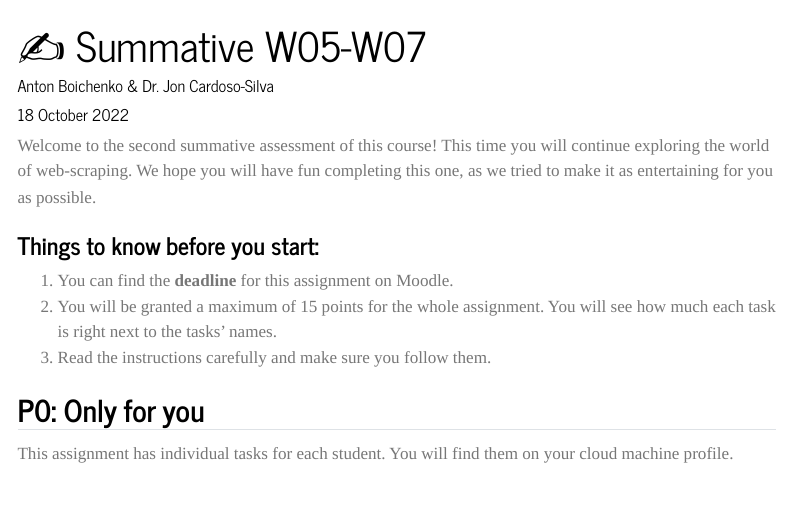
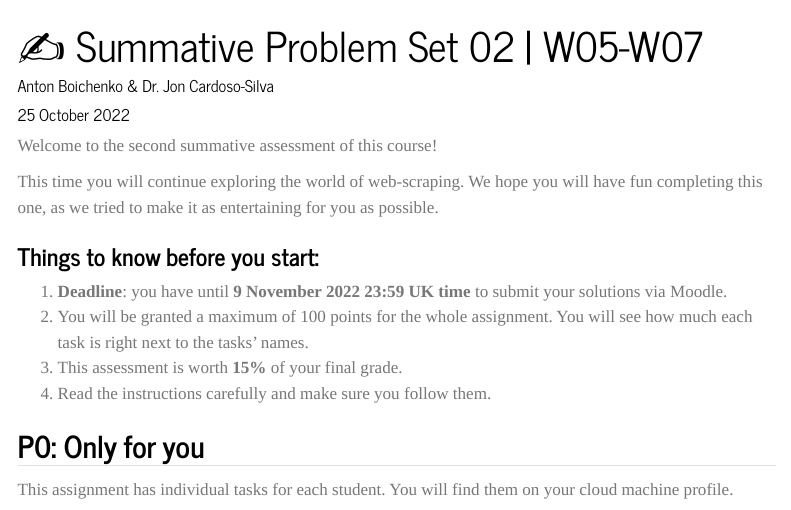
Before and after one commit to LSE-DSI/lse-ds105-course-notes, a Quarto document (assessments/summative2.qmd): the page in a window 1100 px wide, from its top. Rendered offline with R 4.5, knitr and Pandoc in place of Quarto, with nearby package versions; menus at the side of the page are left out.

Commit message:
Update deadlines

```diff
--- a/assessments/summative2.qmd
+++ b/assessments/summative2.qmd
@@ -1,16 +1,19 @@
 ---
-title: "✍️ Summative W05-W07"
-date: 18 October 2022
-date-meta: 18 October 2022
+title: "✍️ Summative Problem Set 02 | W05-W07"
+date: 25 October 2022
+date-meta: 25 October 2022
 author: Anton Boichenko & Dr. Jon Cardoso-Silva
 ---
 
-Welcome to the second summative assessment of this course! This time you will continue exploring the world of web-scraping. We hope you will have fun completing this one, as we tried to make it as entertaining for you as possible.
+Welcome to the second summative assessment of this course!
+
+This time you will continue exploring the world of web-scraping. We hope you will have fun completing this one, as we tried to make it as entertaining for you as possible.
 
 ### Things to know before you start:
 
-1. You can find the **deadline** for this assignment on Moodle.
-2. You will be granted a maximum of 15 points for the whole assignment. You will see how much each task is right next to the tasks' names.
+1. **Deadline**: you have until **9 November 2022 23:59 UK time** to submit your solutions via  Moodle.
+2. You will be granted a maximum of 100 points for the whole assignment. You will see how much each task is right next to the tasks' names.
+3. This assessment is worth **15%** of your final grade.
 3. Read the instructions carefully and make sure you follow them.
 
 ## P0: Only for you
```
Also changed, not shown: assessments/formative2.qmd (+1 -1 lines), assessments/summative1.qmd (+1 -1 lines), weeks/week05/checklist.qmd (+1 -1 lines).
